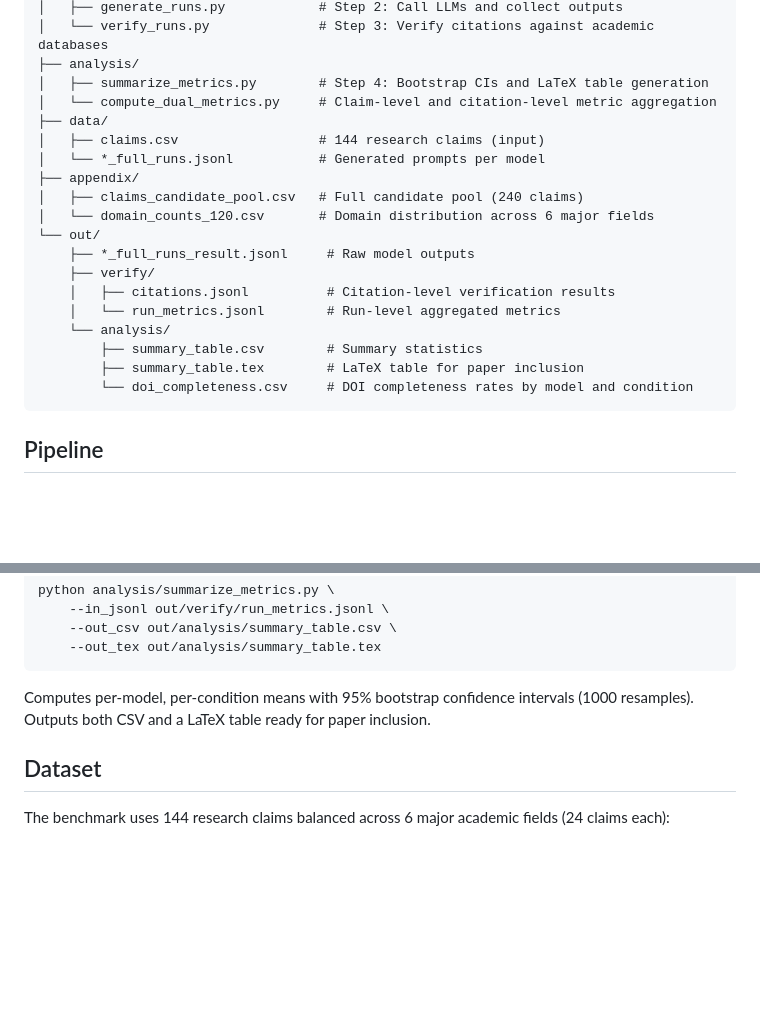
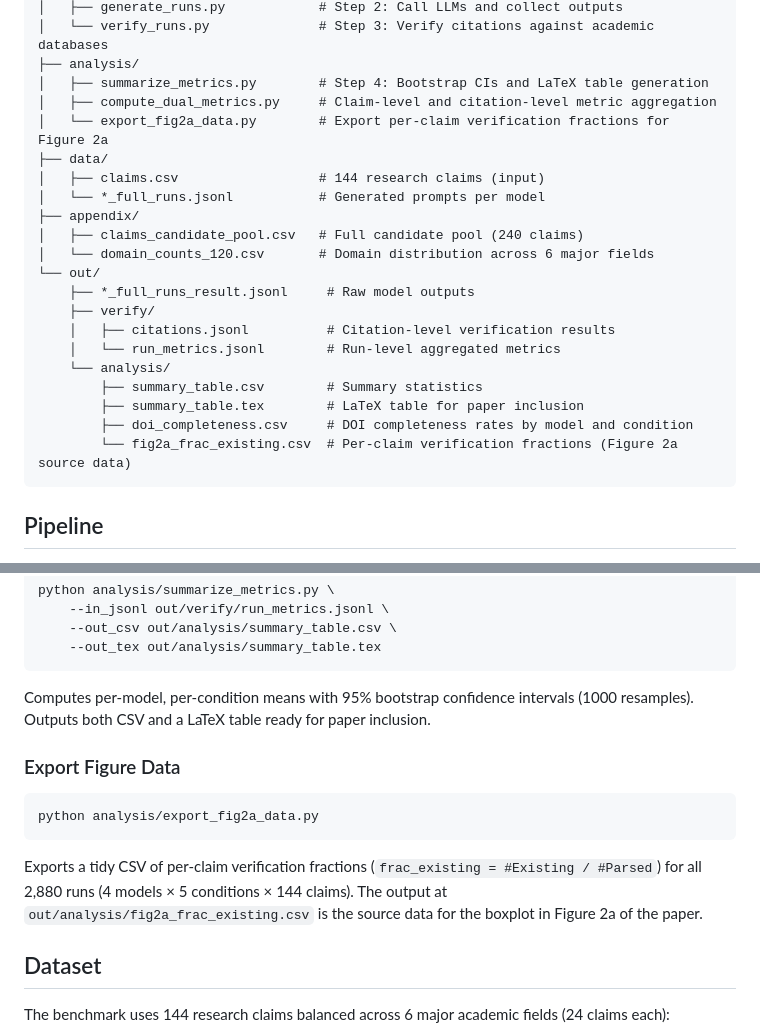
Before and after one commit to Zerichen/Citation-Hallucination, a Markdown page: README.md, 2 parts joined by grey strips. Drawn GitHub-style; blank space fills up the shorter version.

Commit message:
Update README: add export_fig2a_data.py to repo structure and pipeline docs

````diff
--- a/README.md
+++ b/README.md
@@ -37,7 +37,8 @@ LLMs frequently fabricate academic citations when asked to produce referenced te
 │   └── verify_runs.py              # Step 3: Verify citations against academic databases
 ├── analysis/
 │   ├── summarize_metrics.py        # Step 4: Bootstrap CIs and LaTeX table generation
-│   └── compute_dual_metrics.py     # Claim-level and citation-level metric aggregation
+│   ├── compute_dual_metrics.py     # Claim-level and citation-level metric aggregation
+│   └── export_fig2a_data.py        # Export per-claim verification fractions for Figure 2a
 ├── data/
 │   ├── claims.csv                  # 144 research claims (input)
 │   └── *_full_runs.jsonl           # Generated prompts per model
@@ -52,7 +53,8 @@ LLMs frequently fabricate academic citations when asked to produce referenced te
     └── analysis/
         ├── summary_table.csv        # Summary statistics
         ├── summary_table.tex        # LaTeX table for paper inclusion
-        └── doi_completeness.csv     # DOI completeness rates by model and condition
+        ├── doi_completeness.csv     # DOI completeness rates by model and condition
+        └── fig2a_frac_existing.csv  # Per-claim verification fractions (Figure 2a source data)
 ```
 
 ## Pipeline
@@ -121,6 +123,14 @@ python analysis/summarize_metrics.py \
 
 Computes per-model, per-condition means with 95% bootstrap confidence intervals (1000 resamples). Outputs both CSV and a LaTeX table ready for paper inclusion.
 
+### Export Figure Data
+
+```bash
+python analysis/export_fig2a_data.py
+```
+
+Exports a tidy CSV of per-claim verification fractions (`frac_existing = #Existing / #Parsed`) for all 2,880 runs (4 models × 5 conditions × 144 claims). The output at `out/analysis/fig2a_frac_existing.csv` is the source data for the boxplot in Figure 2a of the paper.
+
 ## Dataset
 
 The benchmark uses 144 research claims balanced across 6 major academic fields (24 claims each):
````
